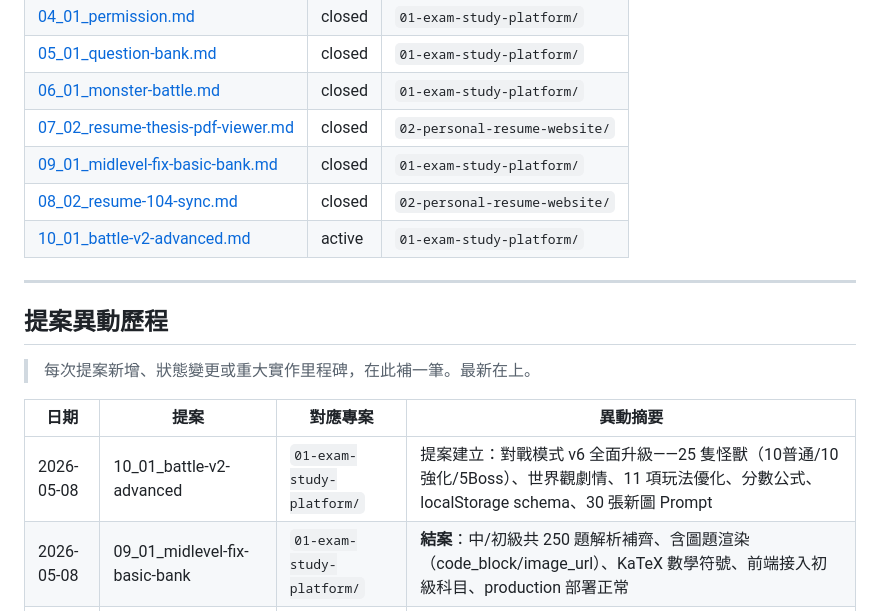
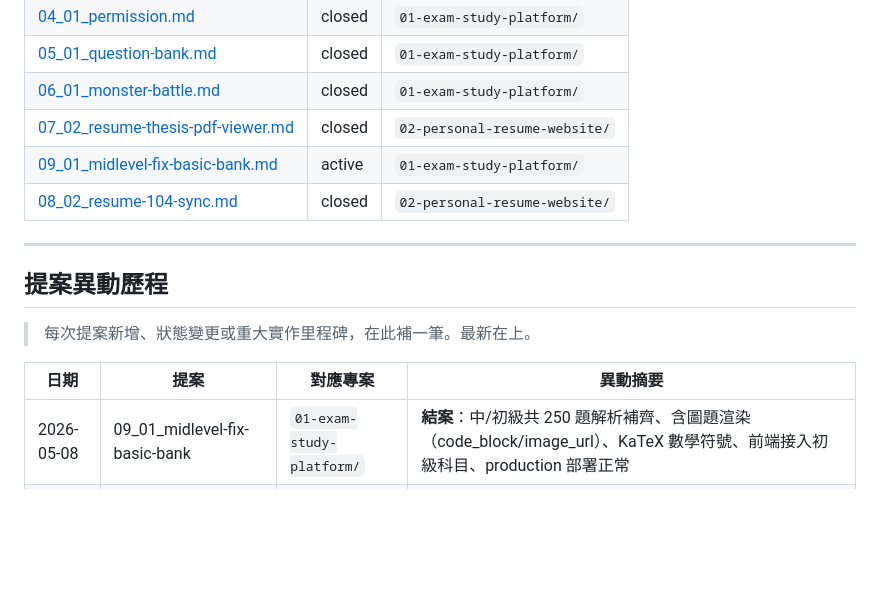
Before and after one commit to anson4139/PersonalWorkFlow, a Markdown page: projects/README.md, the part around the change. Drawn GitHub-style; blank space fills up the shorter version.

Commit message:
Revert "docs(proposal): create 10_01_battle-v2-advanced — v6 monster expansion and battle system overhaul"
This reverts commit db5f043ec6ba766bbff61c9395b35dcd7ba2d134.

```diff
--- a/projects/README.md
+++ b/projects/README.md
@@ -24,9 +24,8 @@
 | [05_01_question-bank.md](../docs/proposals/03-closed/05_01_question-bank.md)                       | closed | `01-exam-study-platform/`     |
 | [06_01_monster-battle.md](../docs/proposals/03-closed/06_01_monster-battle.md)                     | closed | `01-exam-study-platform/`     |
 | [07_02_resume-thesis-pdf-viewer.md](../docs/proposals/03-closed/07_02_resume-thesis-pdf-viewer.md) | closed | `02-personal-resume-website/` |
-| [09_01_midlevel-fix-basic-bank.md](../docs/proposals/03-closed/09_01_midlevel-fix-basic-bank.md)   | closed | `01-exam-study-platform/`     |
+| [09_01_midlevel-fix-basic-bank.md](../docs/proposals/02-active/09_01_midlevel-fix-basic-bank.md)   | active | `01-exam-study-platform/`     |
 | [08_02_resume-104-sync.md](../docs/proposals/03-closed/08_02_resume-104-sync.md)                   | closed | `02-personal-resume-website/` |
-| [10_01_battle-v2-advanced.md](../docs/proposals/02-active/10_01_battle-v2-advanced.md)             | active | `01-exam-study-platform/`     |
 
 ---
 
@@ -36,7 +35,6 @@
 
 | 日期       | 提案                           | 對應專案                      | 異動摘要                                                                                                                                          |
 | ---------- | ------------------------------ | ----------------------------- | ------------------------------------------------------------------------------------------------------------------------------------------------- |
-| 2026-05-08 | 10_01_battle-v2-advanced       | `01-exam-study-platform/`     | 提案建立：對戰模式 v6 全面升級——25 隻怪獸（10普通/10強化/5Boss）、世界觀劇情、11 項玩法優化、分數公式、localStorage schema、30 張新圖 Prompt      |
 | 2026-05-08 | 09_01_midlevel-fix-basic-bank  | `01-exam-study-platform/`     | **結案**：中/初級共 250 題解析補齊、含圖題渲染（code_block/image_url）、KaTeX 數學符號、前端接入初級科目、production 部署正常                     |
 | 2026-05-08 | 09_01_midlevel-fix-basic-bank  | `01-exam-study-platform/`     | v0.2：補入含圖題方案A+C（圖片提取+code_block欄位）與KaTeX數學符號渲染、JSON Schema擴充                                                            |
 | 2026-05-08 | 09_01_midlevel-fix-basic-bank  | `01-exam-study-platform/`     | 提案建立：中級三科 150 題修正（截斷/殘留字元/補解析）+ 初級兩科四梯次 PDF 轉換建立 + 前端接入                                                     |
```
Also changed, not shown: 1 other file.
